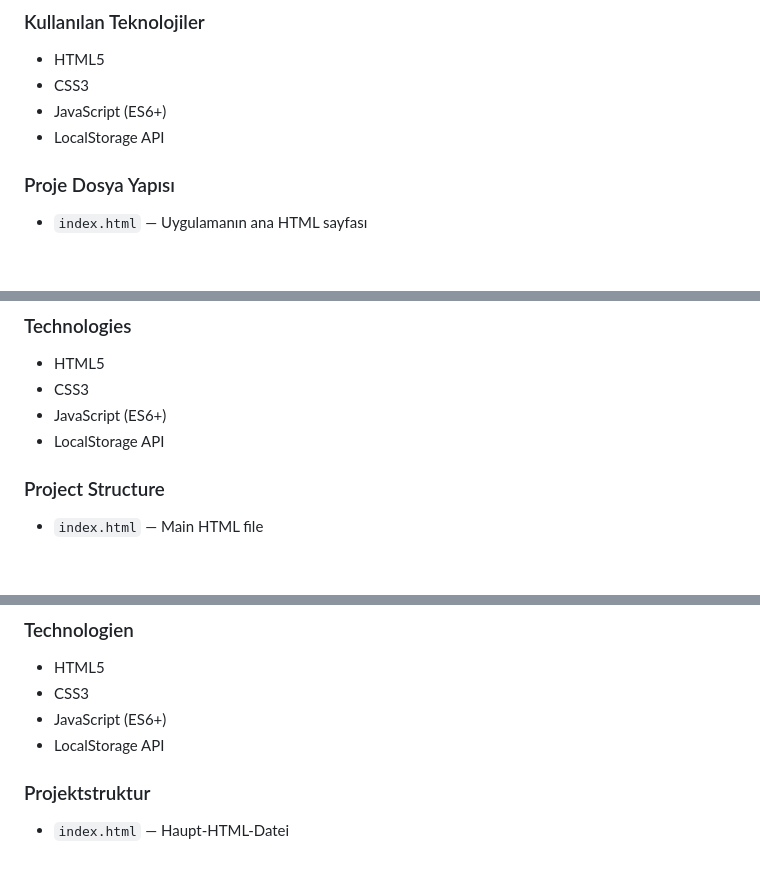
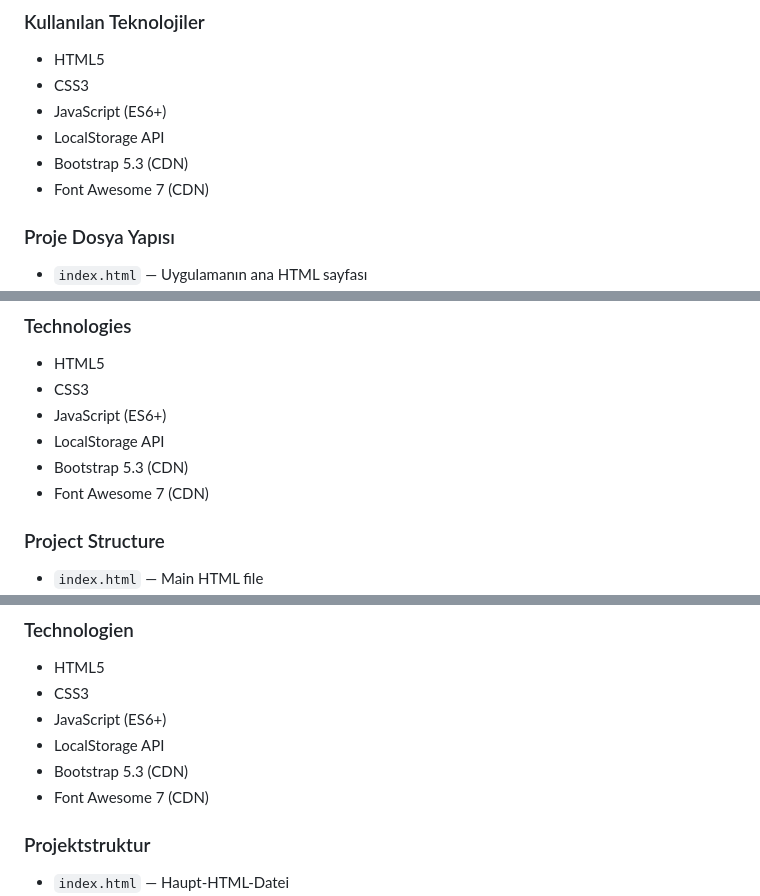
Before and after one commit to mhilmicicek07/Cars_Project, a Markdown page: README.md, 3 parts joined by grey strips. GitHub-like rendering; blank space fills up the shorter version.

Commit message:
docs: add Bootstrap 5.3 and Font Awesome 7 to Technologies sections
Agent-Logs-Url: https://github.com/mhilmicicek07/Cars_Project/sessions/cc3fffe1-c78c-4a27-85d8-05352f0e32e2

Co-authored-by: mhilmicicek07 <219687266+mhilmicicek07@users.noreply.github.com>

```diff
--- a/README.md
+++ b/README.md
@@ -21,6 +21,8 @@ Bu proje, basit bir "Araç Yönetim" (Car Management) uygulamasıdır. Kullanıc
 - CSS3
 - JavaScript (ES6+)
 - LocalStorage API
+- Bootstrap 5.3 (CDN)
+- Font Awesome 7 (CDN)
 
 ### Proje Dosya Yapısı
 - `index.html` — Uygulamanın ana HTML sayfası
@@ -79,6 +81,8 @@ This is a small Car Management web app. Users can add cars, delete single entrie
 - CSS3
 - JavaScript (ES6+)
 - LocalStorage API
+- Bootstrap 5.3 (CDN)
+- Font Awesome 7 (CDN)
 
 ### Project Structure
 - `index.html` — Main HTML file
@@ -135,6 +139,8 @@ Dies ist eine kleine Web-App zur Verwaltung von Fahrzeugen (Car Management). Ben
 - CSS3
 - JavaScript (ES6+)
 - LocalStorage API
+- Bootstrap 5.3 (CDN)
+- Font Awesome 7 (CDN)
 
 ### Projektstruktur
 - `index.html` — Haupt-HTML-Datei
```
